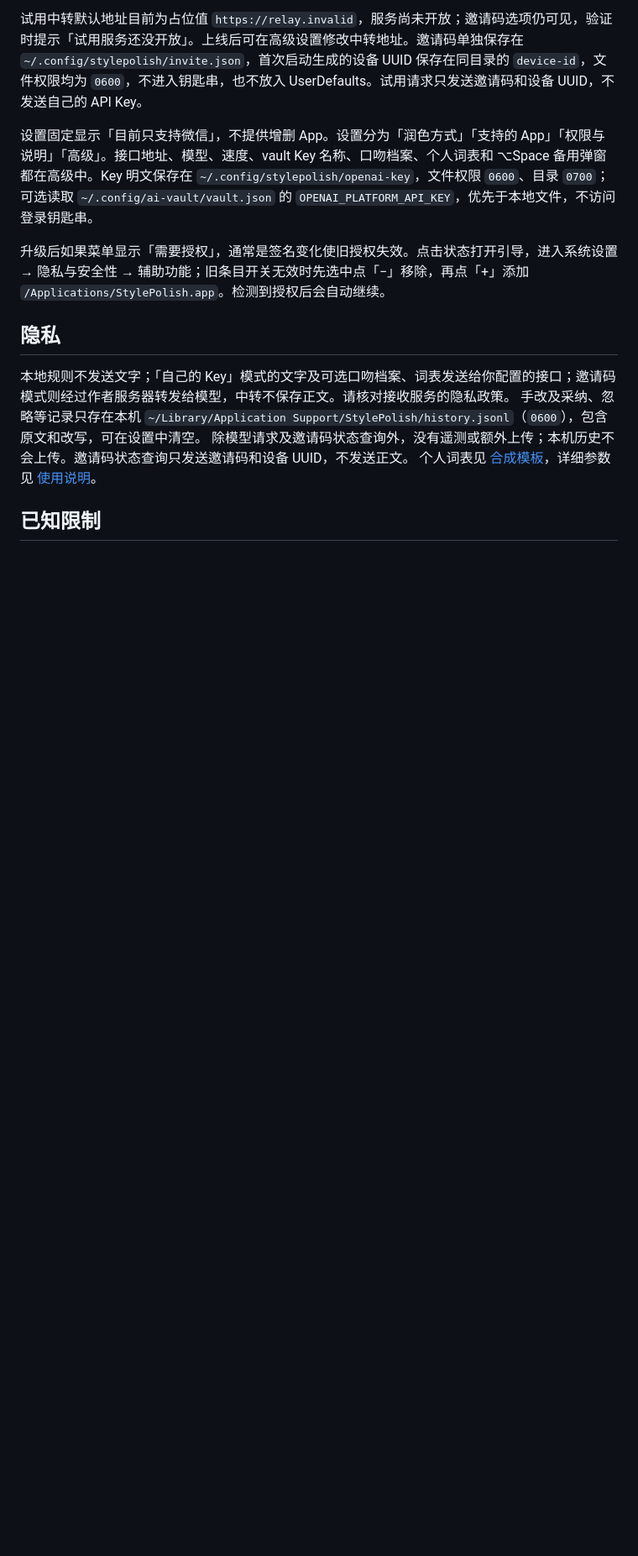
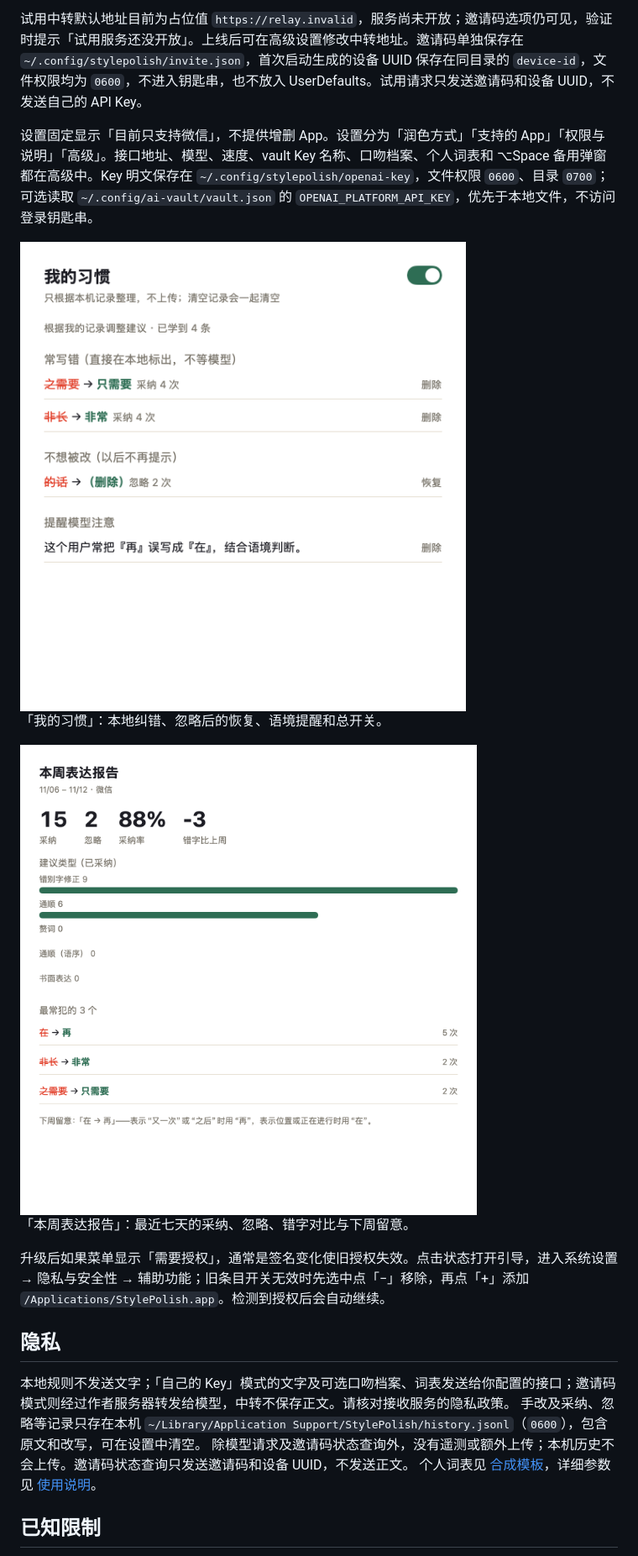
Before and after one commit to bmdy6/stylepolish, a Markdown page: README.md, the part around one of its changes. Shown at 84% size. Drawn GitHub-style; pictures changed too: docs/images/my-habits.png (added), docs/images/weekly-report.png (added); blank space fills up the shorter version.

```diff
--- a/README.md
+++ b/README.md
@@ -53,6 +63,16 @@ scripts/build-app.sh
 
 设置固定显示「目前只支持微信」，不提供增删 App。设置分为「润色方式」「支持的 App」「权限与说明」「高级」。接口地址、模型、速度、vault Key 名称、口吻档案、个人词表和 ⌥Space 备用弹窗都在高级中。Key 明文保存在 `~/.config/stylepolish/openai-key`，文件权限 `0600`、目录 `0700`；可选读取 `~/.config/ai-vault/vault.json` 的 `OPENAI_PLATFORM_API_KEY`，优先于本地文件，不访问登录钥匙串。
 
+<!-- readme-illustrate:my-habits -->
+<img src="docs/images/my-habits.png" alt="我的习惯设置页：常写错、不想被改、提醒模型注意，以及恢复和总开关" width="560">
+
+「我的习惯」：本地纠错、忽略后的恢复、语境提醒和总开关。
+<!-- /readme-illustrate:my-habits -->
+<!-- readme-illustrate:weekly-report -->
+<img src="docs/images/weekly-report.png" alt="本周表达报告：采纳率、错字与前七天对比、建议类型、三个常见错字和下周留意" width="720">
+
+「本周表达报告」：最近七天的采纳、忽略、错字对比与下周留意。
+<!-- /readme-illustrate:weekly-report -->
 升级后如果菜单显示「需要授权」，通常是签名变化使旧授权失效。点击状态打开引导，进入系统设置 → 隐私与安全性 → 辅助功能；旧条目开关无效时先选中点「−」移除，再点「+」添加 `/Applications/StylePolish.app`。检测到授权后会自动继续。
 ## 隐私
 
```
Also changed, not shown: other parts of README.md (+10 -0 lines), docs/images/SOURCES.md (added, +47 -0 lines), docs/images/inline-suggestions.png (added), docs/images/sentence-preview.png (added), 2 other files.
